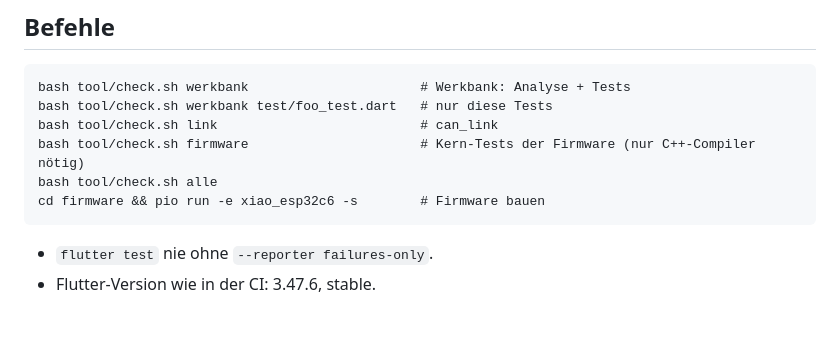
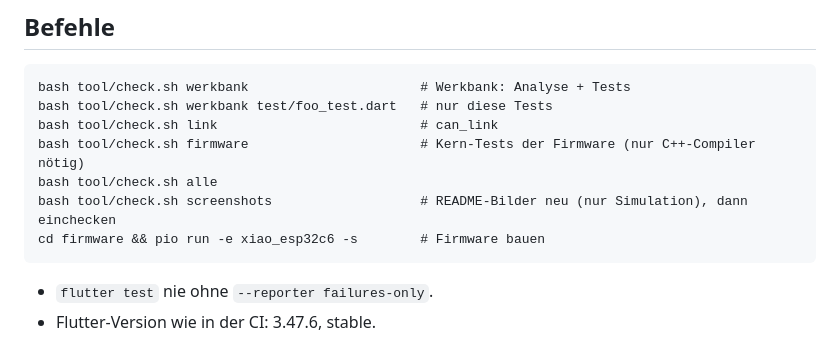
Before and after one commit to nicolasasauer/auto-tracker-can-bus, a Markdown page: CLAUDE.md, the part around the change. Rendered like a GitHub page; blank space fills up the shorter version.

```diff
--- a/CLAUDE.md
+++ b/CLAUDE.md
@@ -21,6 +21,7 @@ Sprache von UI, Doku, Kommentaren und Commits: Deutsch. Nur `README.md` zusätzl
     bash tool/check.sh link                          # can_link
     bash tool/check.sh firmware                      # Kern-Tests der Firmware (nur C++-Compiler nötig)
     bash tool/check.sh alle
+    bash tool/check.sh screenshots                   # README-Bilder neu (nur Simulation), dann einchecken
     cd firmware && pio run -e xiao_esp32c6 -s        # Firmware bauen
 
 - `flutter test` nie ohne `--reporter failures-only`.
```
Also changed, not shown: README.de.md (+38 -0 lines), README.md (+39 -0 lines), docs/screenshots/bitraster.png (added), docs/screenshots/ki-teilen.png (added), docs/screenshots/signal.png (added), docs/screenshots/sniff.png (added), docs/screenshots/start.png (added), 3 other files.
